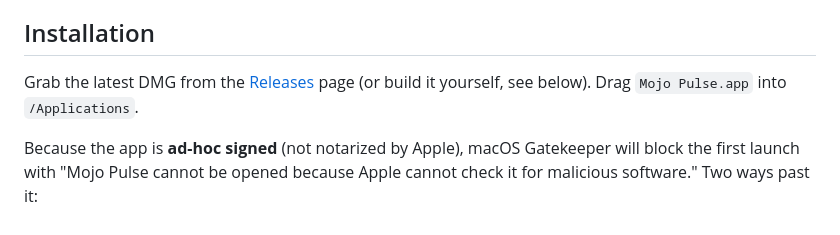
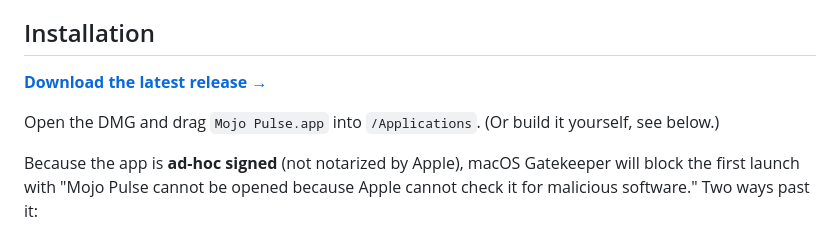
Before and after one commit to NativeMojo/mojo-pulse, a Markdown page: README.md, the part around the change. Drawn GitHub-style.

Commit message:
Link README download to GitHub releases/latest
Co-Authored-By: Claude Opus 4.7 (1M context) <noreply@anthropic.com>

```diff
--- a/README.md
+++ b/README.md
@@ -38,7 +38,9 @@ Activity Monitor and iStat Menus are great at showing you *everything*, all the
 
 ## Installation
 
-Grab the latest DMG from the [Releases](#) page (or build it yourself, see below). Drag `Mojo Pulse.app` into `/Applications`.
+**[Download the latest release →](https://github.com/NativeMojo/mojo-pulse/releases/latest)**
+
+Open the DMG and drag `Mojo Pulse.app` into `/Applications`. (Or build it yourself, see below.)
 
 Because the app is **ad-hoc signed** (not notarized by Apple), macOS Gatekeeper will block the first launch with "Mojo Pulse cannot be opened because Apple cannot check it for malicious software." Two ways past it:
 
```
